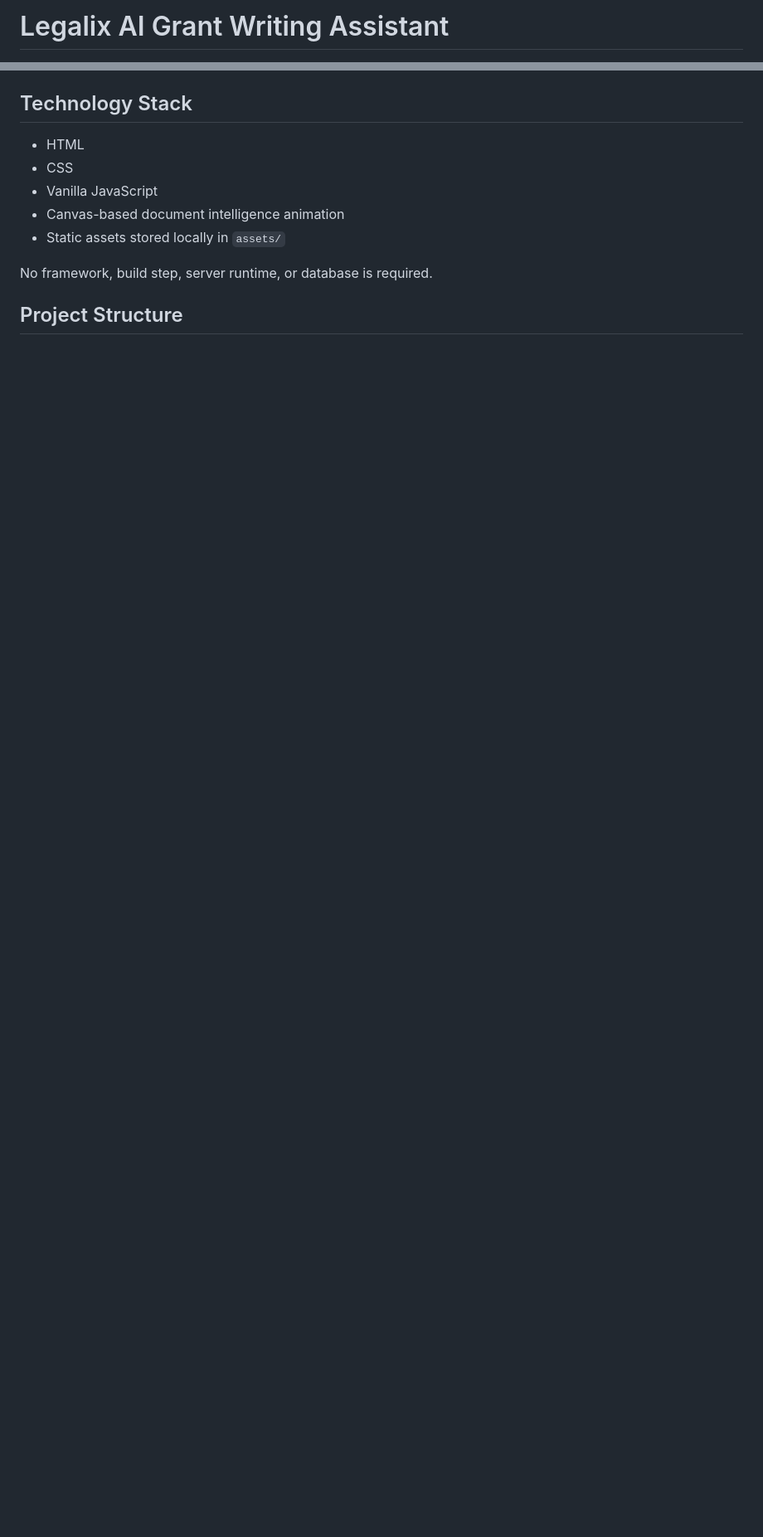
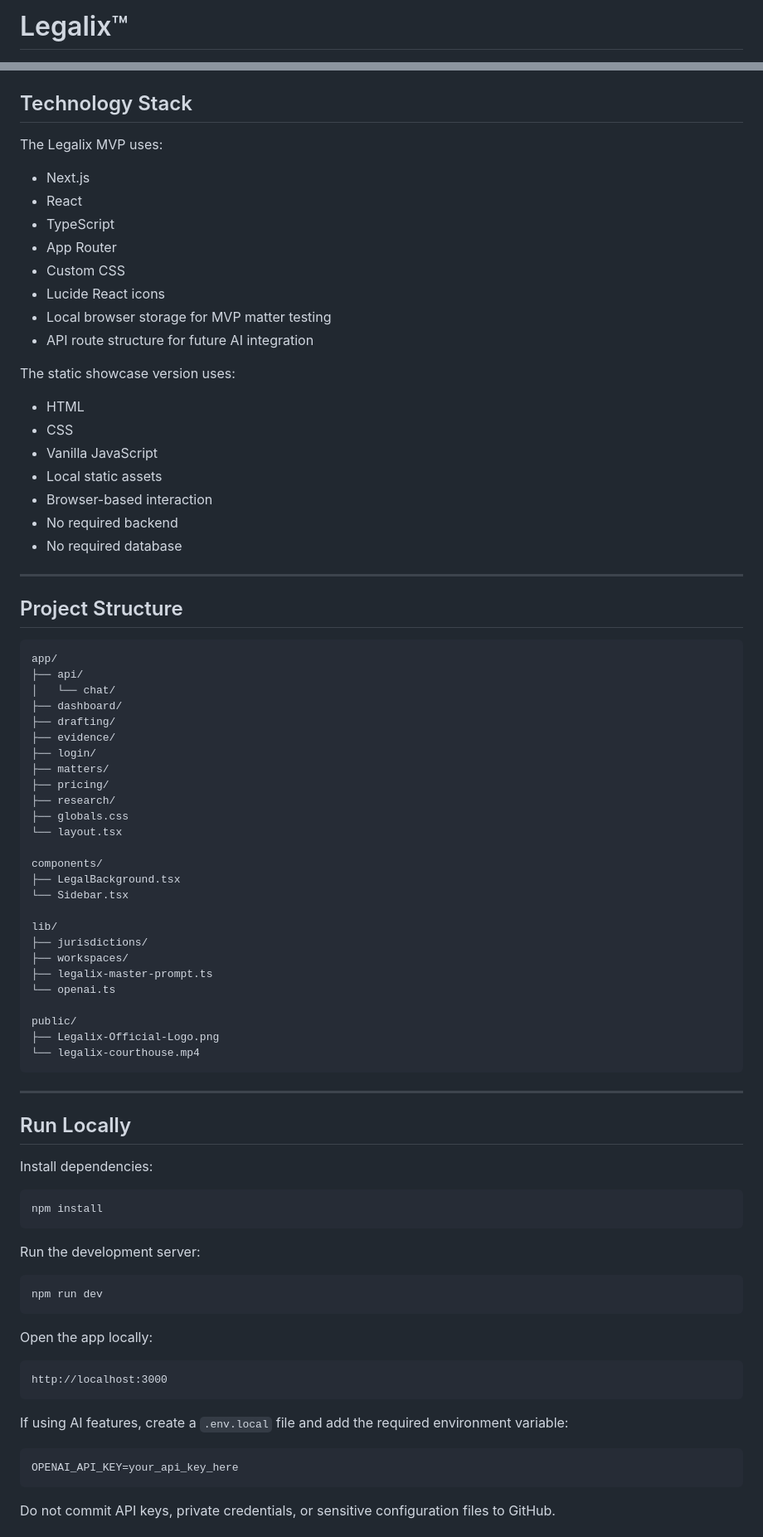
Before and after one commit to ldodds-dev/legalix.github.io, a Markdown page: README.md, 2 parts joined by grey strips. Shown at 83% size. GitHub-like rendering; blank space fills up the shorter version.

````diff
--- a/README.md
+++ b/README.md
@@ -1,3 +1,3 @@
 
-# Legalix AI Grant Writing Assistant
+# Legalix™
 
@@ -29,12 +162,87 @@ Legalix demonstrates an AI-assisted grant operations experience for nonprofit te
 
 ## Technology Stack
 
-- HTML
-- CSS
-- Vanilla JavaScript
-- Canvas-based document intelligence animation
-- Static assets stored locally in `assets/`
+The Legalix MVP uses:
 
-No framework, build step, server runtime, or database is required.
+* Next.js
+* React
+* TypeScript
+* App Router
+* Custom CSS
+* Lucide React icons
+* Local browser storage for MVP matter testing
+* API route structure for future AI integration
+
+The static showcase version uses:
+
+* HTML
+* CSS
+* Vanilla JavaScript
+* Local static assets
+* Browser-based interaction
+* No required backend
+* No required database
+
+---
 
 ## Project Structure
+
+```text
+app/
+├── api/
+│   └── chat/
+├── dashboard/
+├── drafting/
+├── evidence/
+├── login/
+├── matters/
+├── pricing/
+├── research/
+├── globals.css
+└── layout.tsx
+
+components/
+├── LegalBackground.tsx
+└── Sidebar.tsx
+
+lib/
+├── jurisdictions/
+├── workspaces/
+├── legalix-master-prompt.ts
+└── openai.ts
+
+public/
+├── Legalix-Official-Logo.png
+└── legalix-courthouse.mp4
+```
+
+---
+
+## Run Locally
+
+Install dependencies:
+
+```bash
+npm install
+```
+
+Run the development server:
+
+```bash
+npm run dev
+```
+
+Open the app locally:
+
+```text
+http://localhost:3000
+```
+
+If using AI features, create a `.env.local` file and add the required environment variable:
+
+```bash
+OPENAI_API_KEY=your_api_key_here
+```
+
+Do not commit API keys, private credentials, or sensitive configuration files to GitHub.
+
````
Also changed, not shown: other parts of README.md (+229 -39 lines).
